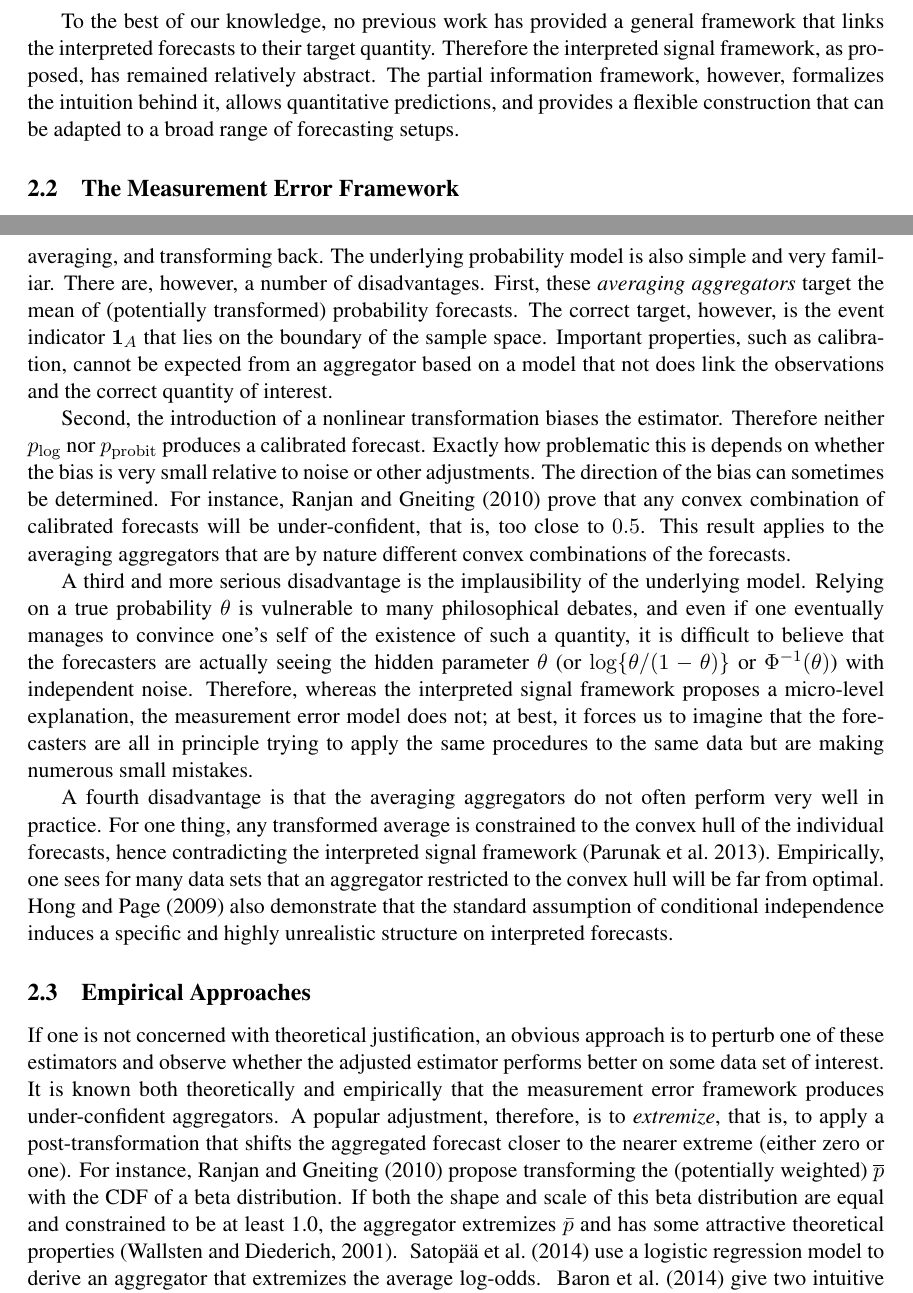
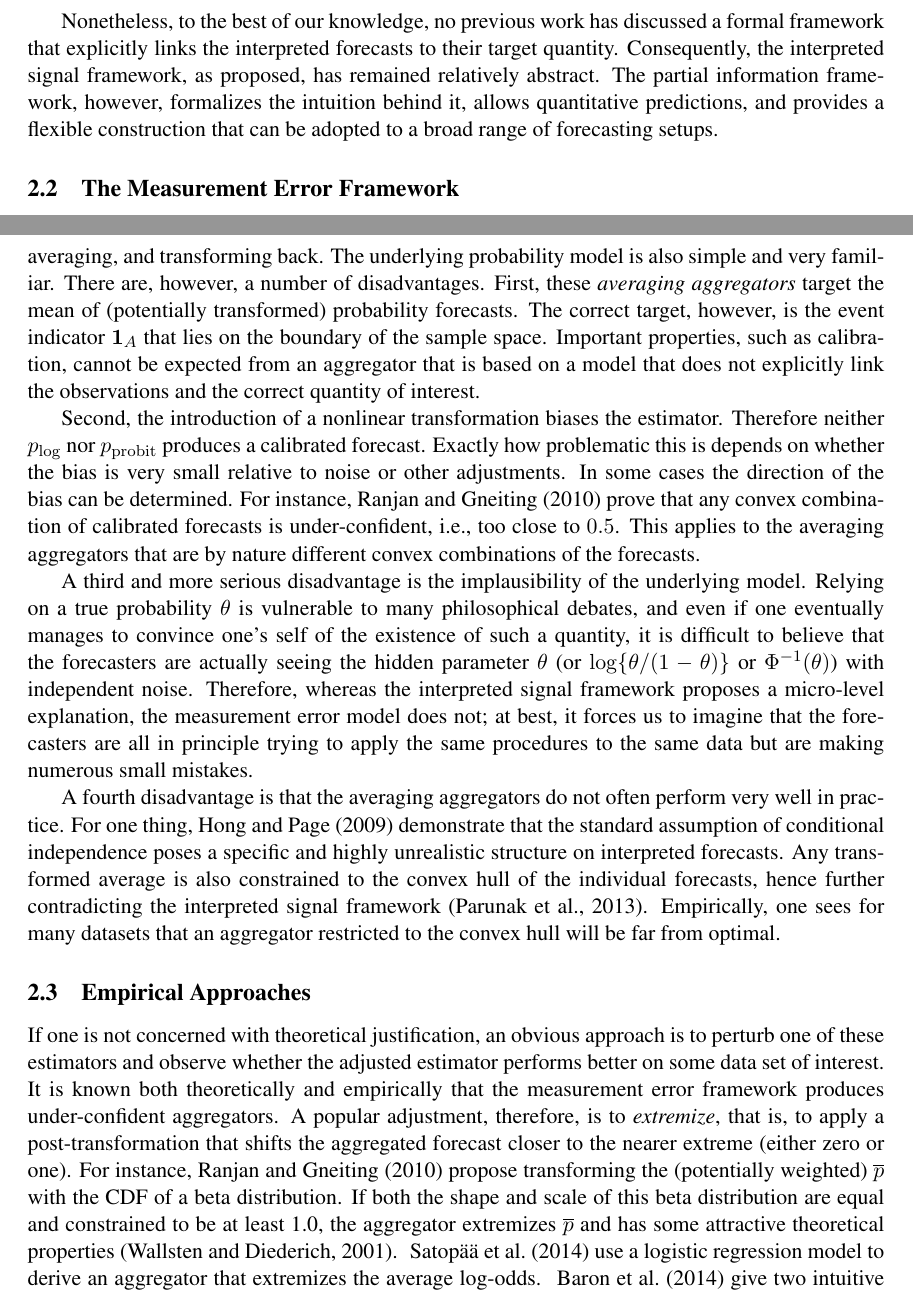
Before and after one commit to satopaa/extremization_paper, a LaTeX paper (ExtremizingPaper.tex): two parts of pages 6 and 7 of 33, joined at a grey line, cut so that both start at the same text. Compiled offline with pdfLaTeX.

Commit message:
Edited second section

```diff
--- a/ExtremizingPaper.tex
+++ b/ExtremizingPaper.tex
@@ -361,9 +361,11 @@ where $\boldsymbol{X} = (X_1, \dots, X_N)$ has density $g(\boldsymbol{X} | A)$.
 %conditional independence of the $x_i$, \cite{}, but
 %lacking a distributional model.
 
-To the best of our knowledge, no previous work has provided a general framework that links the interpreted forecasts to their target quantity. Therefore the interpreted signal framework, as proposed, has remained relatively abstract.
+Nonetheless, to the best of our knowledge, no previous work has discussed a formal framework that explicitly links the interpreted forecasts to their target quantity. Consequently, the interpreted signal framework, as proposed, has remained relatively abstract.
 %The interpreted signal framework, when formalized, more or less implies the partial information framework.
-The partial information framework, however, formalizes the intuition behind it, allows quantitative predictions, and provides a flexible construction that can be adapted to a broad range of forecasting setups.
+%The present paper, however, formalizes the intuition behind it.
+%The interpreted signal framework, when formalized, more or less implies the partial information framework.
+The partial information framework, however, formalizes the intuition behind it, allows quantitative predictions, and provides a flexible construction that can be adopted to a broad range of forecasting setups.
 
 %
 %The interpreted signal framework, when formalized, more or less
@@ -423,17 +425,17 @@ First, these \textit{averaging aggregators} target the mean of
 (potentially transformed) probability forecasts. The correct target,
 however, is the event indicator $\one_A$ that lies on the boundary of
 the sample space. Important properties, such as calibration, cannot be
-expected from an aggregator based on a model that not does link the observations and the correct quantity
+expected from an aggregator that is based on a model that does not explicitly link the observations and the correct quantity
 of interest.
 
 Second, the introduction of a nonlinear transformation biases the
 estimator.  Therefore neither $\plog$ nor $\probit$ produces a
 calibrated forecast. Exactly how problematic this is depends on
 whether the bias is very small relative to noise or other
-adjustments.  The direction of the bias can sometimes be
+adjustments. In some cases the direction of the bias can be
 determined. For instance, \citet{Ranjan08} prove that any convex
-combination of calibrated forecasts will be under-confident, that is,
-too close to $0.5$. This result applies to the averaging aggregators that are by nature different convex combinations of the
+combination of calibrated forecasts is under-confident, i.e.,
+too close to $0.5$. This applies to the averaging aggregators that are by nature different convex combinations of the
 forecasts.
 
 A third and more serious disadvantage is the implausibility of the
@@ -449,13 +451,13 @@ the forecasters are all in principle trying to apply the same
 procedures to the same data but are making numerous small mistakes.
 
 A fourth disadvantage is that the averaging aggregators do not often perform
-very well in practice. For one thing, any transformed average is constrained to
-the convex hull of the individual forecasts, hence contradicting the
-interpreted signal framework (\citealt{parunak2013characterizing}).  Empirically, one sees
-for many data sets that an aggregator restricted to the convex hull
-will be far from optimal. \cite{hong2009interpreted} also demonstrate that the standard
-assumption of conditional independence induces a specific and highly
-unrealistic structure on interpreted forecasts.
+very well in practice. For one thing,  \citet{hong2009interpreted} demonstrate that the standard
+assumption of conditional independence poses a specific and highly
+unrealistic structure on interpreted forecasts. Any transformed average is also constrained to
+the convex hull of the individual forecasts, hence further contradicting the
+interpreted signal framework \citep{parunak2013characterizing}.  Empirically, one sees
+for many datasets that an aggregator restricted to the convex hull
+will be far from optimal.
 
 \subsection{Empirical Approaches}
 \label{ss:empirical}
@@ -471,7 +473,7 @@ nearer extreme (either zero or one).  For instance,~\citet{Ranjan08}
 propose transforming the (potentially weighted) $\pb$ with the CDF of a
 beta distribution.  If both the shape and scale of this beta
 distribution are equal and constrained to be at least~1.0, the
-aggregator extremizes $\bar{p}$ and has some attractive theoretical
+aggregator extremizes $\pb$ and has some attractive theoretical
 properties~\citep{Wallsten2001}.  ~\citet{satopaa} use a logistic
 regression model to derive an aggregator that extremizes the average
 log-odds.  ~\citet{baron2014two} give two intuitive justifications for
```
Also changed, not shown: ExtremizingPaper.tex (30 more changed lines).
